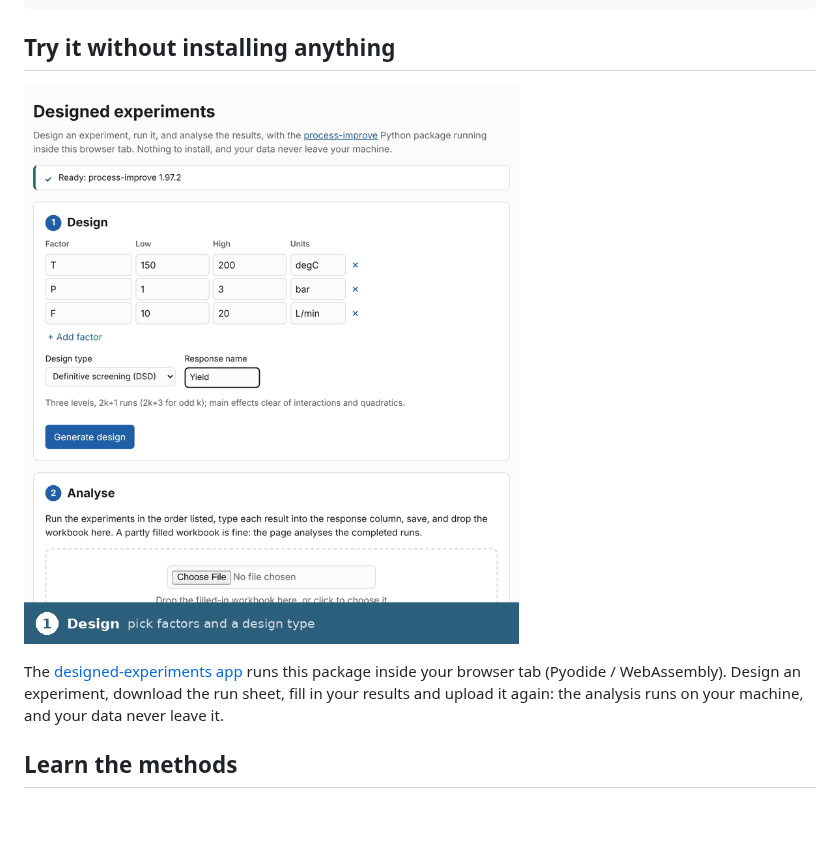
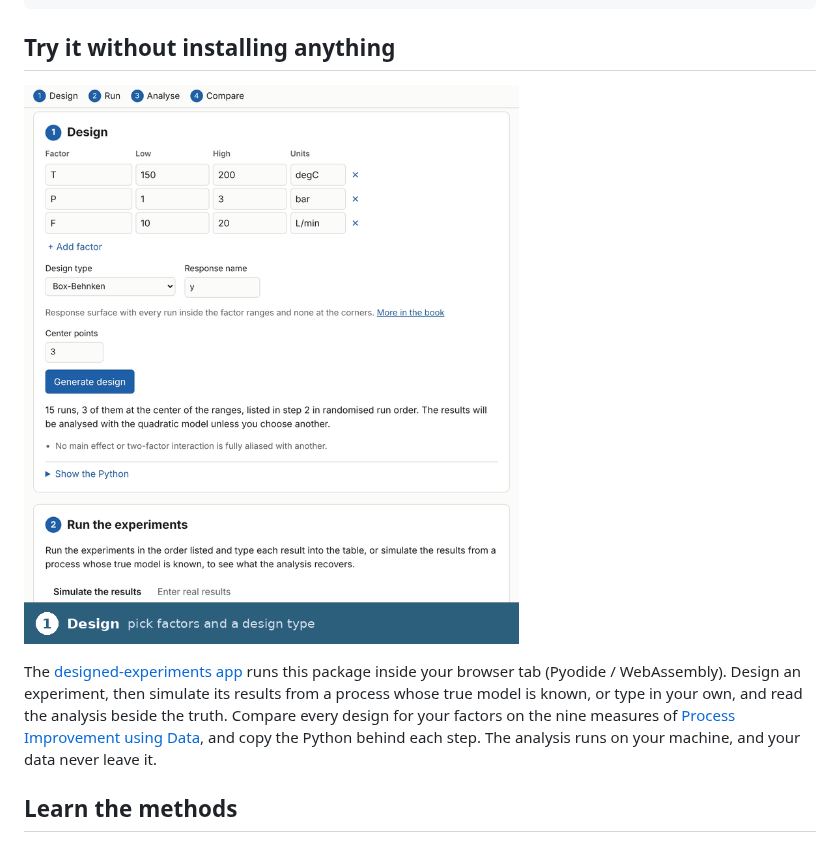
Before and after one commit to kgdunn/process-improve, a Markdown page: README.md, the part around one of its changes. Drawn GitHub-style; pictures changed too: docs/_static/readme/app-demo.gif; blank space fills up the shorter version.

```diff
--- a/README.md
+++ b/README.md
@@ -34,8 +34,10 @@ pip install process-improve
 
 The [designed-experiments app](https://kgdunn.github.io/process-improve/app/) runs this
-package inside your browser tab (Pyodide / WebAssembly). Design an experiment, download the
-run sheet, fill in your results and upload it again: the analysis runs on your machine, and
-your data never leave it.
+package inside your browser tab (Pyodide / WebAssembly). Design an experiment, then simulate
+its results from a process whose true model is known, or type in your own, and read the
+analysis beside the truth. Compare every design for your factors on the nine measures of
+[Process Improvement using Data](https://learnche.org/pid), and copy the Python behind each
+step. The analysis runs on your machine, and your data never leave it.
 
 ## Learn the methods
 
```
Also changed, not shown: other parts of README.md (+1 -1 lines), tools/branding/README.md (+4 -3 lines), 4 other files.
